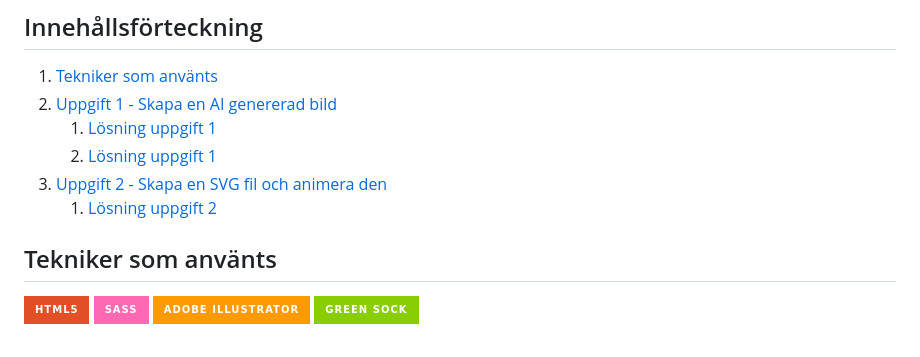
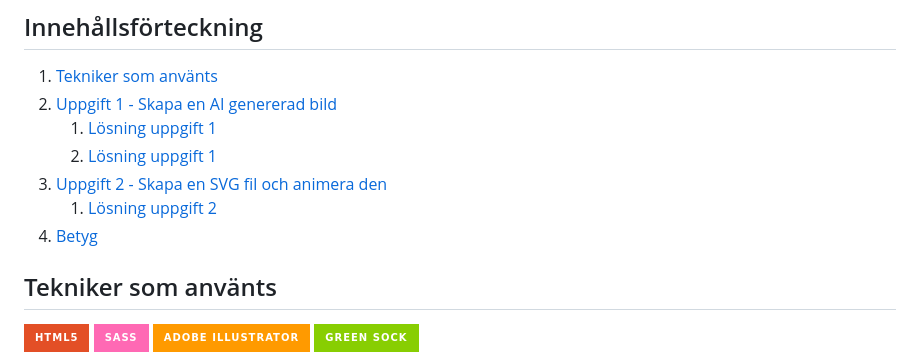
Before and after one commit to M-Lenvik/Grafiska-verktyg-AI-genererad-bild-och-SVG-fil, a Markdown page: README.md, the part around one of its changes. Drawn GitHub-style; badges without logos.

```diff
--- a/README.md
+++ b/README.md
@@ -9,6 +9,7 @@ https://github.com/M-Lenvik
    2. [Lösning uppgift 1](Fågel-skapad-av-löv)
 3. [Uppgift 2 - Skapa en SVG fil och animera den](Uppgift-2---Skapa-en-SVG-fil-och-animera-den)
     1. [Lösning uppgift 2](Animerad-text-och-logotype)
+4. [Betyg](Betyg)
 
 
 ## Tekniker som använts
```
Also changed, not shown: other parts of README.md (+3 -0 lines).
